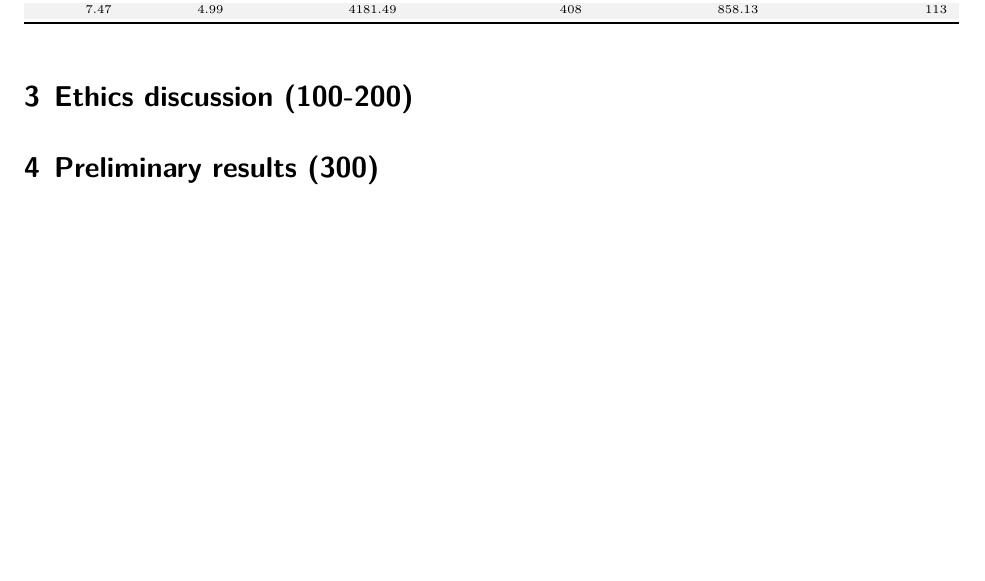
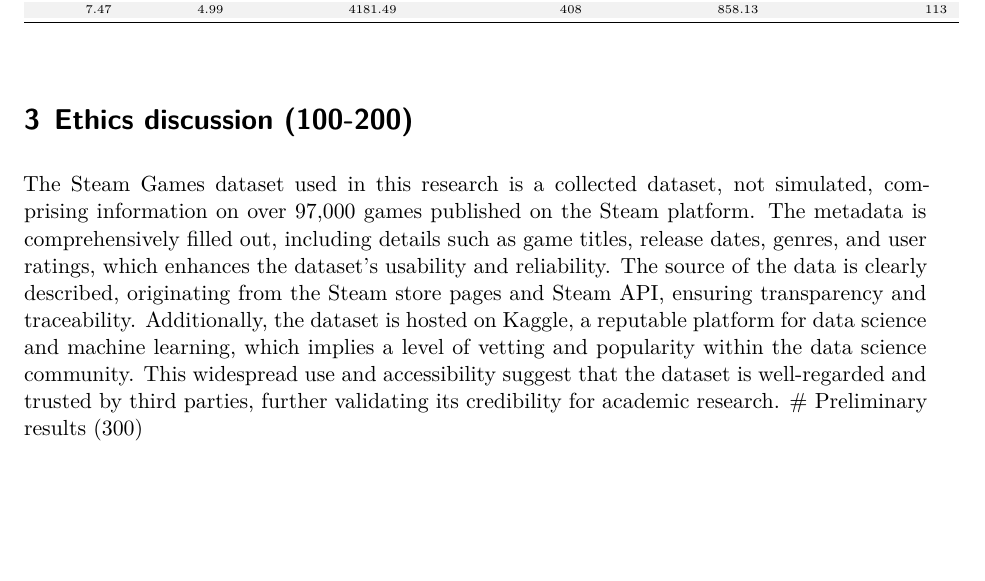
Before and after one commit to zzq20010617/sta302Paper, a Quarto document (paper/proposal.qmd): part of page 2 of 3, cut so that both start at the same text, the shorter picture padded with empty space. Rendered offline with R 4.5, knitr and Pandoc in place of Quarto, then LaTeX, with nearby package versions.

Commit message:
Refactored ethics discussion

````diff
--- a/paper/proposal.qmd
+++ b/paper/proposal.qmd
@@ -88,7 +88,7 @@ kable_styling(latex_options = c("striped", "scale_down"), font_size = 6)
 ```
 
 # Ethics discussion (100-200)
-
+The Steam Games dataset used in this research is a collected dataset, not simulated, comprising information on over 97,000 games published on the Steam platform. The metadata is comprehensively filled out, including details such as game titles, release dates, genres, and user ratings, which enhances the dataset's usability and reliability. The source of the data is clearly described, originating from the Steam store pages and Steam API, ensuring transparency and traceability. Additionally, the dataset is hosted on Kaggle, a reputable platform for data science and machine learning, which implies a level of vetting and popularity within the data science community. This widespread use and accessibility suggest that the dataset is well-regarded and trusted by third parties, further validating its credibility for academic research.
 # Preliminary results (300)
 
 \newpage
````
